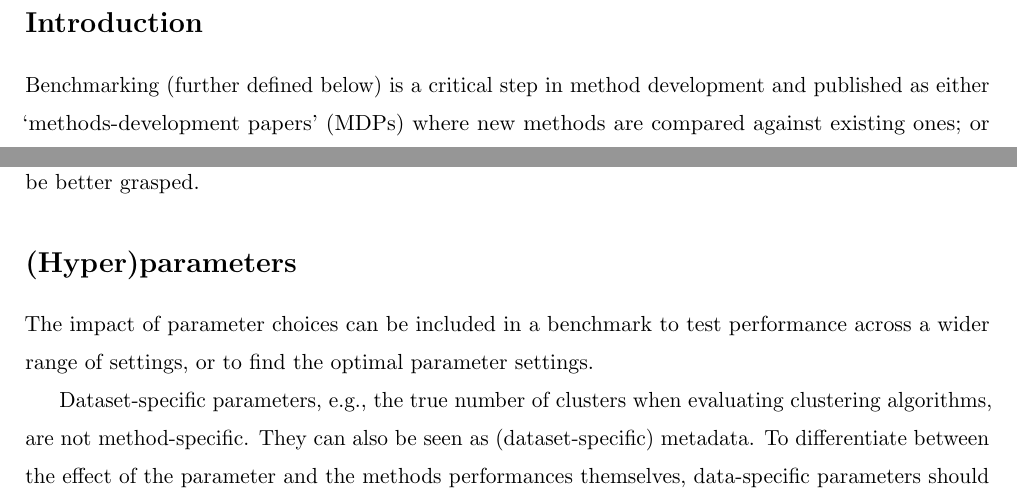
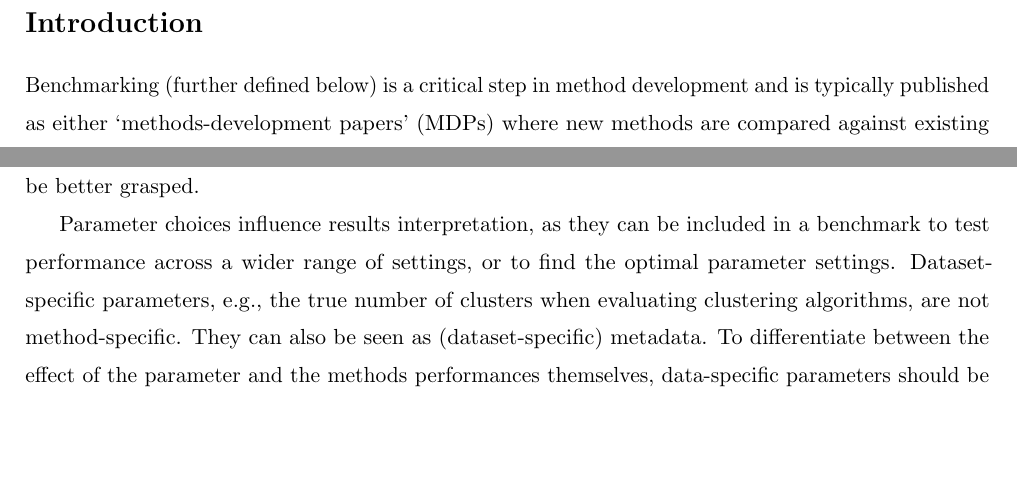
Before and after one commit to imallona/olten_benchmarking_draft_2024, a LaTeX paper (manifesto-main.tex): two parts of pages 2 and 7 of 19, joined at a grey line, cut so that both start at the same text, the shorter picture padded with empty space. Compiled offline with pdfLaTeX.

Commit message:
Someone's (Mark's?) changes

```diff
--- a/manifesto-main.tex
+++ b/manifesto-main.tex
@@ -81,5 +81,5 @@ Benchmarking, which involves collecting reference datasets and demonstrating met
 \section*{Introduction}
 \label{sec:introduction}
 
-Benchmarking (further defined below) is a critical step in method development and published as either `methods-development papers' (MDPs) where new methods are compared against existing ones; or `benchmark-only papers' (BOPs), where a set of existing methods are compared in a more neutral way, as defined in \cite{Cao2023-jz}. A benchmarking study can be run by a single person or a small group, or it can be organized as a `challenge' or within a hackathon. In this work, we present a perspective on building a robust benchmarking ecosystem in bioinformatics, coming primarily from the methodologist's viewpoint (researchers developing computational tools).  While our focus is bioinformatics, we aim to abstract principles and connect to similar challenges in adjacent  fields.
+Benchmarking (further defined below) is a critical step in method development and is typically published as either `methods-development papers' (MDPs) where new methods are compared against existing ones; or `benchmark-only papers' (BOPs), where a set of existing methods are compared in a more neutral way, as defined in \cite{Cao2023-jz}. A benchmarking study can be run by a single person or a small group, or it can be organized as a `challenge' or within a hackathon. In this work, we present a perspective on building a robust benchmarking ecosystem in bioinformatics, coming primarily from the methodologist's viewpoint (researchers developing computational tools).  While our focus is bioinformatics, we aim to abstract principles and connect to similar challenges in adjacent fields.
 
@@ -134,18 +134,10 @@ Benchmarks are often focused on finding the `top' performing method(s), or on ge
 
 Besides interactive dashboards for more nuanced result exploration \cite{bettr}, multi-criteria decision analysis (MCDA) \cite{Taherdoost2023-wd} has been proposed to guide users through benchmark results and multidimensional scaling (MDS) has been used to differentiate the effect of single datasets or metrics and recognize patterns beyond aggregated performance \cite{Niessl2022-fk}. An extensive analysis and presentation of the results helps not only users in the long term but also the whole scientific field to identify limitations across various use cases. The first advantage of such a strategy is to force the user to an attentive reading of the performance results so that the correct use case and relevant methods can be identified. The second, more important, advantage of presenting benchmark results extensively is to identify the nuances, e.g., the scenarios, types of datasets, or aspects of performance that are systematically associated with poor results. Being public and open to contributions from specialists of different fields, a benchmarking system could gather more reference datasets and methods, and allow the current state of the field to be better grasped.
 
-
-
-\section*{(Hyper)parameters}
-
-The impact of parameter choices can be included in a benchmark to test performance across a wider range of settings, or to find the optimal parameter settings.
-
+Parameter choices influence results interpretation, as they can be included in a benchmark to test performance across a wider range of settings, or to find the optimal parameter settings.
 Dataset-specific parameters, e.g., the true number of clusters when evaluating clustering algorithms, are not method-specific. They can also be seen as (dataset-specific) metadata. To differentiate between the effect of the parameter and the methods performances themselves, data-specific parameters should be shared across methods during evaluation.
-
 Similarly, optimizing method-specific parameters for some but not other methods can skew results and should be avoided.
-
 Aside of optimal and method-specific parameter searches, comparing a method using different settings against other methods can be viewed as a comparing fully distinct methods. This should be clearly communicated in the results.
-
 For continuous and collaborative benchmarking, parameter optimization and usage should be governed and coordinated between all contributors, ideally ensuring comparability and interpretability of the results.
 
 \section*{Collaboration, gatekeeping and benchmarking infrastructure go hand in hand}
```
Also changed, not shown: letter_to_editor.tex (+2 -1 lines), manifesto-main.tex (2 more changed lines).
